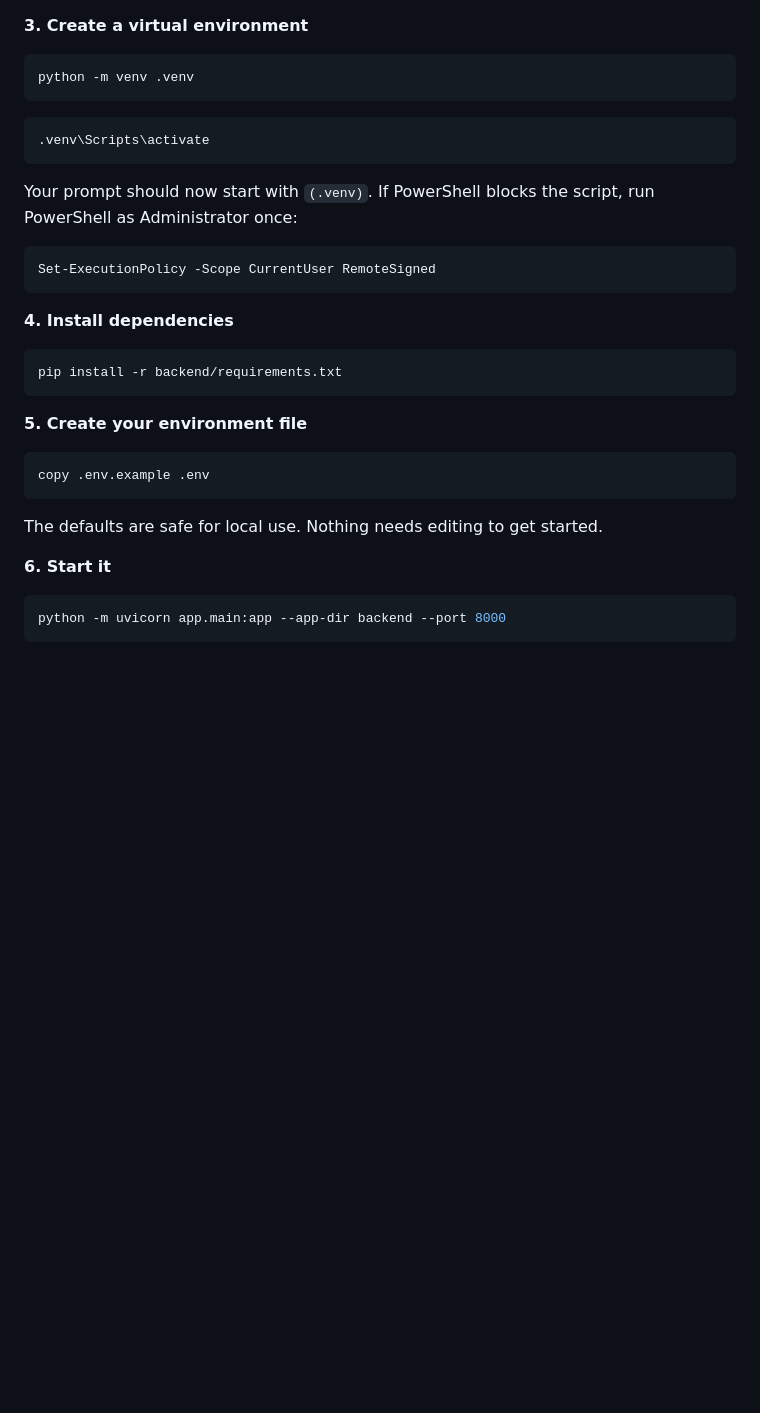
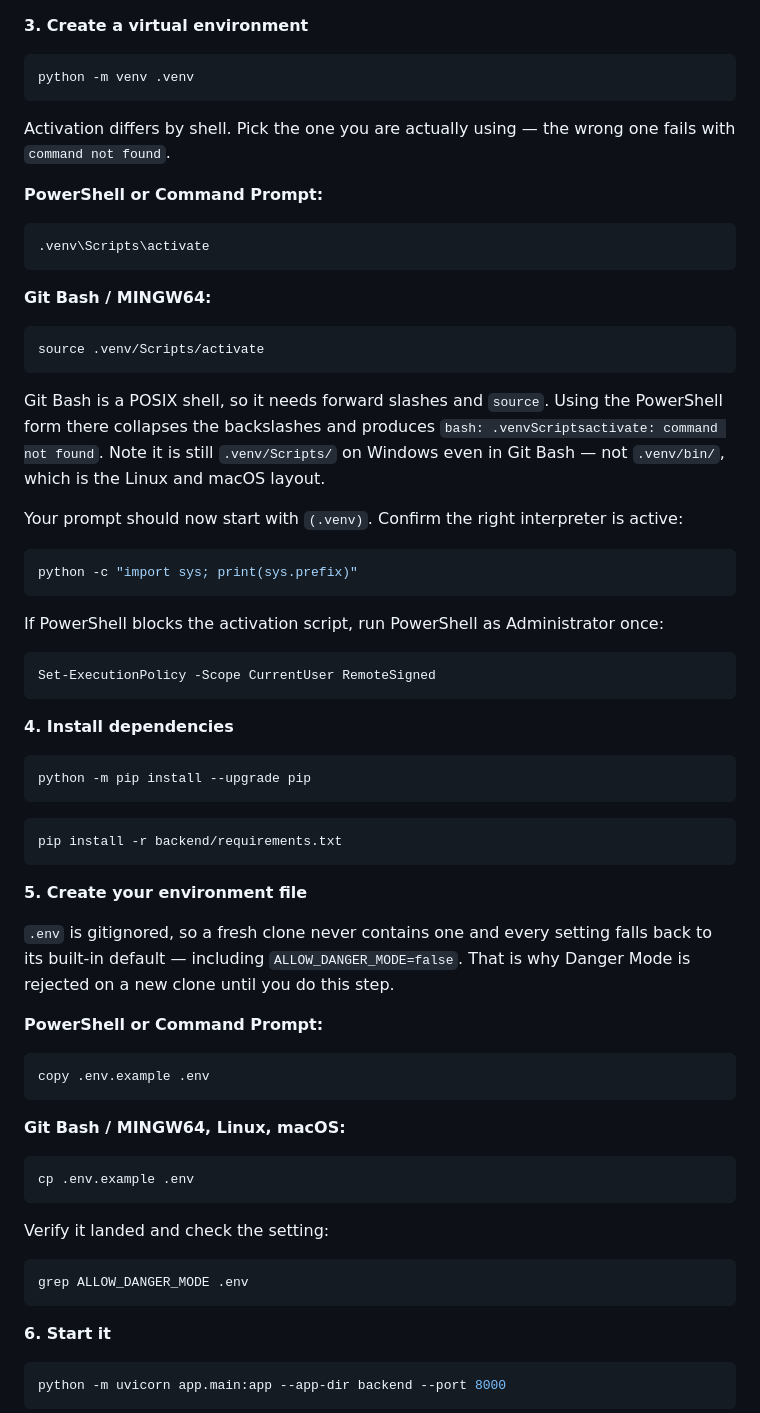
Before and after one commit to D3v4nshPat3l/ReconTitan, a Markdown page: README.md, the part around the change. Drawn GitHub-style; blank space fills up the shorter version.

Commit message:
docs: give Git Bash its own activation and copy commands
The Windows install steps only listed the PowerShell forms. Git Bash is a
POSIX shell, so ".venv\Scripts\activate" collapses the backslashes there and
fails with "bash: .venvScriptsactivate: command not found", and "copy" is not
a command at all. Both shells are now shown side by side, with a note that
Windows keeps .venv/Scripts/ even under Git Bash rather than the .venv/bin/
layout used on Linux and macOS.

Also states why a fresh clone rejects Danger Mode: .env is gitignored, so a
new clone has no .env and every setting falls back to its built-in default.
Copying .env.example is what resolves it, and the step now ends with a grep
to confirm the value actually landed.

````diff
--- a/README.md
+++ b/README.md
@@ -160,11 +160,29 @@ Or download the ZIP from GitHub and extract it, then `cd` into the folder.
 python -m venv .venv
 ```
 
+Activation differs by shell. Pick the one you are actually using — the wrong one fails with `command not found`.
+
+**PowerShell or Command Prompt:**
+
 ```bash
 .venv\Scripts\activate
 ```
 
-Your prompt should now start with `(.venv)`. If PowerShell blocks the script, run PowerShell as Administrator once:
+**Git Bash / MINGW64:**
+
+```bash
+source .venv/Scripts/activate
+```
+
+Git Bash is a POSIX shell, so it needs forward slashes and `source`. Using the PowerShell form there collapses the backslashes and produces `bash: .venvScriptsactivate: command not found`. Note it is still `.venv/Scripts/` on Windows even in Git Bash — not `.venv/bin/`, which is the Linux and macOS layout.
+
+Your prompt should now start with `(.venv)`. Confirm the right interpreter is active:
+
+```bash
+python -c "import sys; print(sys.prefix)"
+```
+
+If PowerShell blocks the activation script, run PowerShell as Administrator once:
 
 ```bash
 Set-ExecutionPolicy -Scope CurrentUser RemoteSigned
@@ -173,16 +191,34 @@ Set-ExecutionPolicy -Scope CurrentUser RemoteSigned
 **4. Install dependencies**
 
 ```bash
+python -m pip install --upgrade pip
+```
+
+```bash
 pip install -r backend/requirements.txt
 ```
 
 **5. Create your environment file**
 
+`.env` is gitignored, so a fresh clone never contains one and every setting falls back to its built-in default — including `ALLOW_DANGER_MODE=false`. That is why Danger Mode is rejected on a new clone until you do this step.
+
+**PowerShell or Command Prompt:**
+
 ```bash
 copy .env.example .env
 ```
 
-The defaults are safe for local use. Nothing needs editing to get started.
+**Git Bash / MINGW64, Linux, macOS:**
+
+```bash
+cp .env.example .env
+```
+
+Verify it landed and check the setting:
+
+```bash
+grep ALLOW_DANGER_MODE .env
+```
 
 **6. Start it**
 
````
